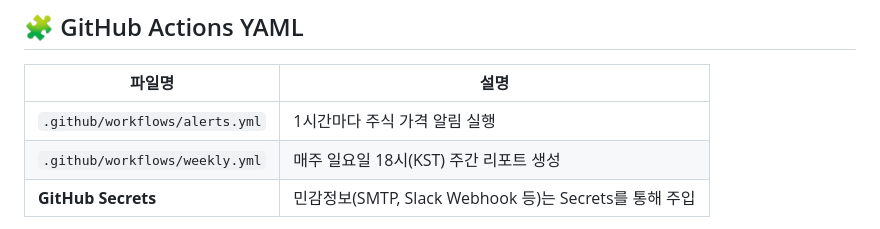
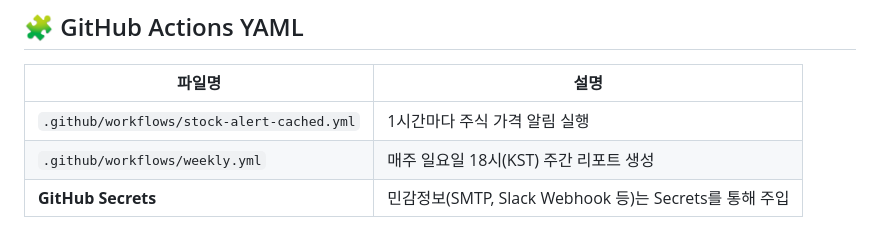
Before and after one commit to leemgs/stock-alert, a Markdown page: README.md, the part around the change. GitHub-like rendering.

Commit message:
Update workflow file name in README

```diff
--- a/README.md
+++ b/README.md
@@ -198,7 +198,7 @@ Top 3 하락:
 
 | 파일명                            | 설명                                          |
 | ------------------------------ | ------------------------------------------- |
-| `.github/workflows/alerts.yml` | 1시간마다 주식 가격 알림 실행                           |
+| `.github/workflows/stock-alert-cached.yml` | 1시간마다 주식 가격 알림 실행                           |
 | `.github/workflows/weekly.yml` | 매주 일요일 18시(KST) 주간 리포트 생성                   |
 | **GitHub Secrets**             | 민감정보(SMTP, Slack Webhook 등)는 Secrets를 통해 주입 |
 
```
